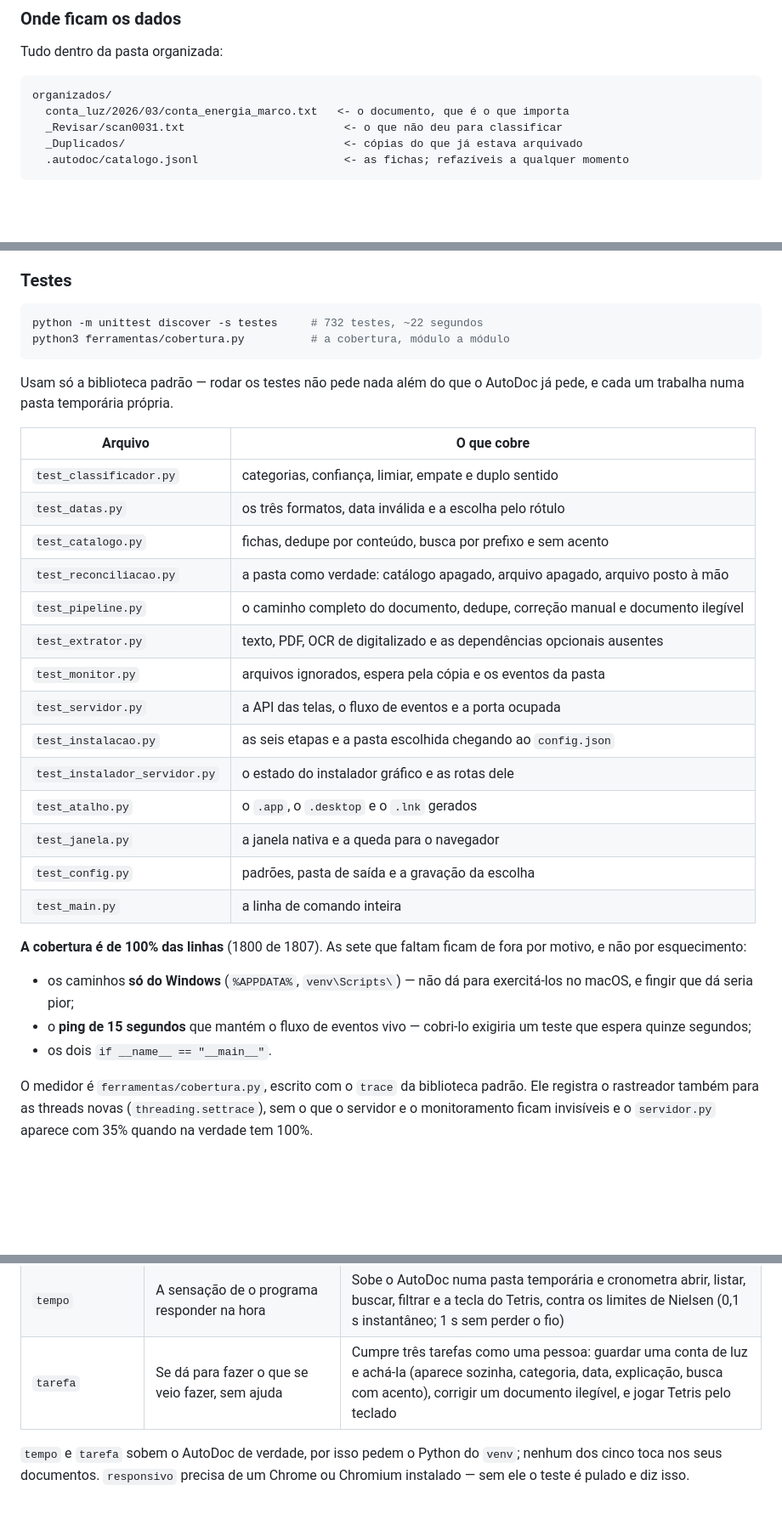
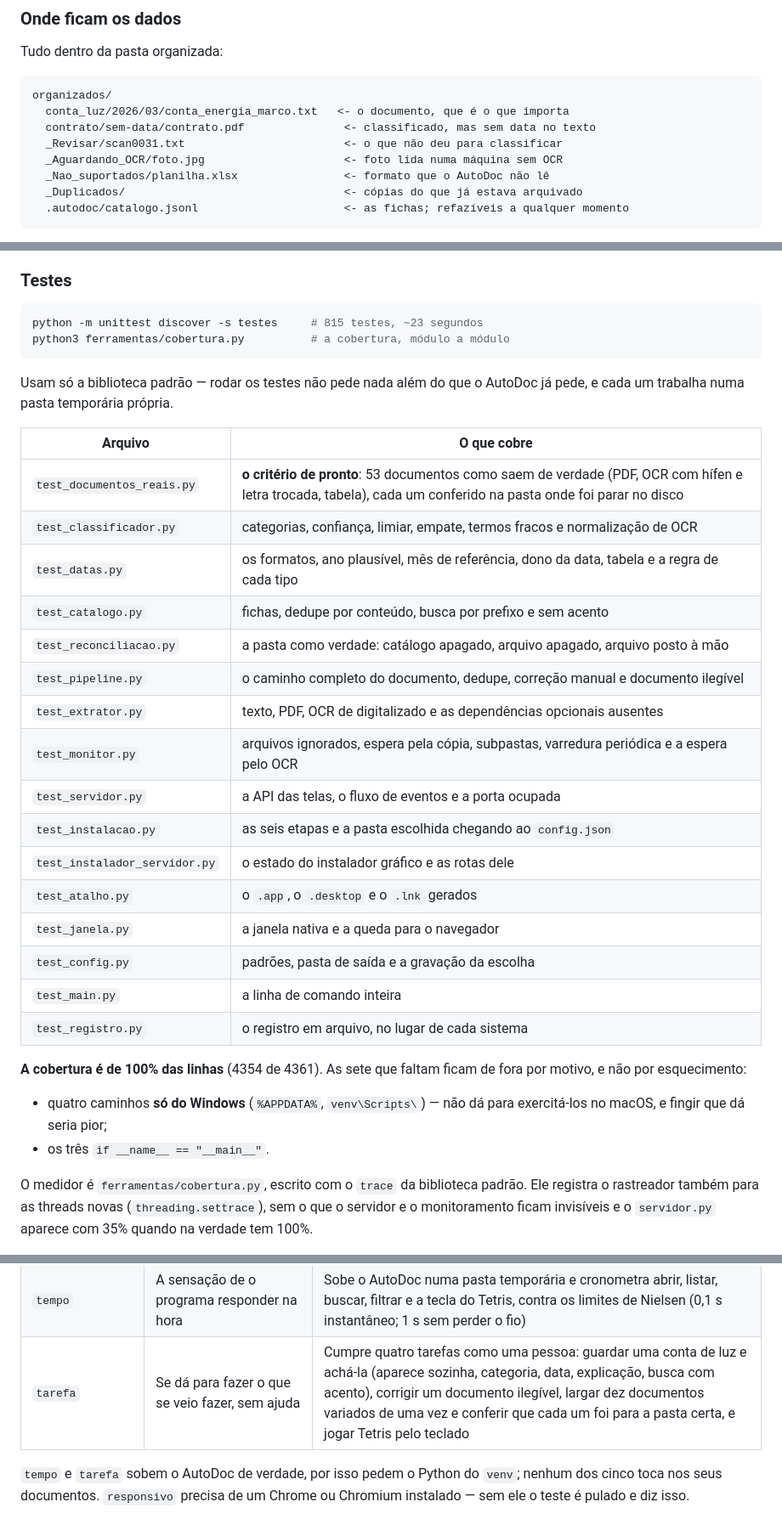
Before and after one commit to Trabalhos-UGV/AutoDoc, a Markdown page: README.md, 3 parts joined by grey strips. Shown at 85% size. Drawn GitHub-style; blank space fills up the shorter version.

````diff
--- a/README.md
+++ b/README.md
@@ -153,7 +163,10 @@ Tudo dentro da pasta organizada:
 ```
 organizados/
   conta_luz/2026/03/conta_energia_marco.txt   <- o documento, que é o que importa
+  contrato/sem-data/contrato.pdf               <- classificado, mas sem data no texto
   _Revisar/scan0031.txt                        <- o que não deu para classificar
+  _Aguardando_OCR/foto.jpg                     <- foto lida numa máquina sem OCR
+  _Nao_suportados/planilha.xlsx                <- formato que o AutoDoc não lê
   _Duplicados/                                 <- cópias do que já estava arquivado
   .autodoc/catalogo.jsonl                      <- as fichas; refazíveis a qualquer momento
 ```
@@ -176,7 +189,7 @@ tem confiança suficiente para classificar.
 ### Testes
 
 ```bash
-python -m unittest discover -s testes     # 732 testes, ~22 segundos
+python -m unittest discover -s testes     # 815 testes, ~23 segundos
 python3 ferramentas/cobertura.py          # a cobertura, módulo a módulo
 ```
 
@@ -185,13 +198,14 @@ AutoDoc já pede, e cada um trabalha numa pasta temporária própria.
 
 | Arquivo | O que cobre |
 | --- | --- |
-| `test_classificador.py` | categorias, confiança, limiar, empate e duplo sentido |
-| `test_datas.py` | os três formatos, data inválida e a escolha pelo rótulo |
+| `test_documentos_reais.py` | **o critério de pronto**: 53 documentos como saem de verdade (PDF, OCR com hífen e letra trocada, tabela), cada um conferido na pasta onde foi parar no disco |
+| `test_classificador.py` | categorias, confiança, limiar, empate, termos fracos e normalização de OCR |
+| `test_datas.py` | os formatos, ano plausível, mês de referência, dono da data, tabela e a regra de cada tipo |
 | `test_catalogo.py` | fichas, dedupe por conteúdo, busca por prefixo e sem acento |
 | `test_reconciliacao.py` | a pasta como verdade: catálogo apagado, arquivo apagado, arquivo posto à mão |
 | `test_pipeline.py` | o caminho completo do documento, dedupe, correção manual e documento ilegível |
 | `test_extrator.py` | texto, PDF, OCR de digitalizado e as dependências opcionais ausentes |
-| `test_monitor.py` | arquivos ignorados, espera pela cópia e os eventos da pasta |
+| `test_monitor.py` | arquivos ignorados, espera pela cópia, subpastas, varredura periódica e a espera pelo OCR |
 | `test_servidor.py` | a API das telas, o fluxo de eventos e a porta ocupada |
 | `test_instalacao.py` | as seis etapas e a pasta escolhida chegando ao `config.json` |
 | `test_instalador_servidor.py` | o estado do instalador gráfico e as rotas dele |
@@ -199,15 +213,14 @@ AutoDoc já pede, e cada um trabalha numa pasta temporária própria.
 | `test_janela.py` | a janela nativa e a queda para o navegador |
 | `test_config.py` | padrões, pasta de saída e a gravação da escolha |
 | `test_main.py` | a linha de comando inteira |
+| `test_registro.py` | o registro em arquivo, no lugar de cada sistema |
 
-**A cobertura é de 100% das linhas** (1800 de 1807). As sete que faltam ficam de
+**A cobertura é de 100% das linhas** (4354 de 4361). As sete que faltam ficam de
 fora por motivo, e não por esquecimento:
 
-- os caminhos **só do Windows** (`%APPDATA%`, `venv\Scripts\`) — não dá para
-  exercitá-los no macOS, e fingir que dá seria pior;
-- o **ping de 15 segundos** que mantém o fluxo de eventos vivo — cobri-lo
-  exigiria um teste que espera quinze segundos;
-- os dois `if __name__ == "__main__"`.
+- quatro caminhos **só do Windows** (`%APPDATA%`, `venv\Scripts\`) — não dá
+  para exercitá-los no macOS, e fingir que dá seria pior;
+- os três `if __name__ == "__main__"`.
 
 O medidor é `ferramentas/cobertura.py`, escrito com o `trace` da biblioteca
 padrão. Ele registra o rastreador também para as threads novas
@@ -236,7 +249,7 @@ venv/bin/python ferramentas/ux.py todos      # os cinco, com um resumo no fim
 | `acessibilidade` | Quem usa leitor de tela ou só o teclado | Lê o HTML de cada tela como o leitor de tela leria: idioma, título, botões e links com nome, imagens com `alt`, desenhos (`canvas`) descritos, campos com rótulo |
 | `responsivo` | Telas usáveis em monitor, notebook, tablet e celular | Abre cada tela num Chrome sem janela em várias larguras e mede rolagem lateral, texto menor que 10,5 px e alvo de clique menor que 24×24 px (WCAG 2.5.8), dizendo qual elemento |
 | `tempo` | A sensação de o programa responder na hora | Sobe o AutoDoc numa pasta temporária e cronometra abrir, listar, buscar, filtrar e a tecla do Tetris, contra os limites de Nielsen (0,1 s instantâneo; 1 s sem perder o fio) |
-| `tarefa` | Se dá para fazer o que se veio fazer, sem ajuda | Cumpre três tarefas como uma pessoa: guardar uma conta de luz e achá-la (aparece sozinha, categoria, data, explicação, busca com acento), corrigir um documento ilegível, e jogar Tetris pelo teclado |
+| `tarefa` | Se dá para fazer o que se veio fazer, sem ajuda | Cumpre quatro tarefas como uma pessoa: guardar uma conta de luz e achá-la (aparece sozinha, categoria, data, explicação, busca com acento), corrigir um documento ilegível, largar dez documentos variados de uma vez e conferir que cada um foi para a pasta certa, e jogar Tetris pelo teclado |
 
 `tempo` e `tarefa` sobem o AutoDoc de verdade, por isso pedem o Python do
 `venv`; nenhum dos cinco toca nos seus documentos. `responsivo` precisa de um
````
Also changed, not shown: other parts of README.md (+59 -20 lines).
